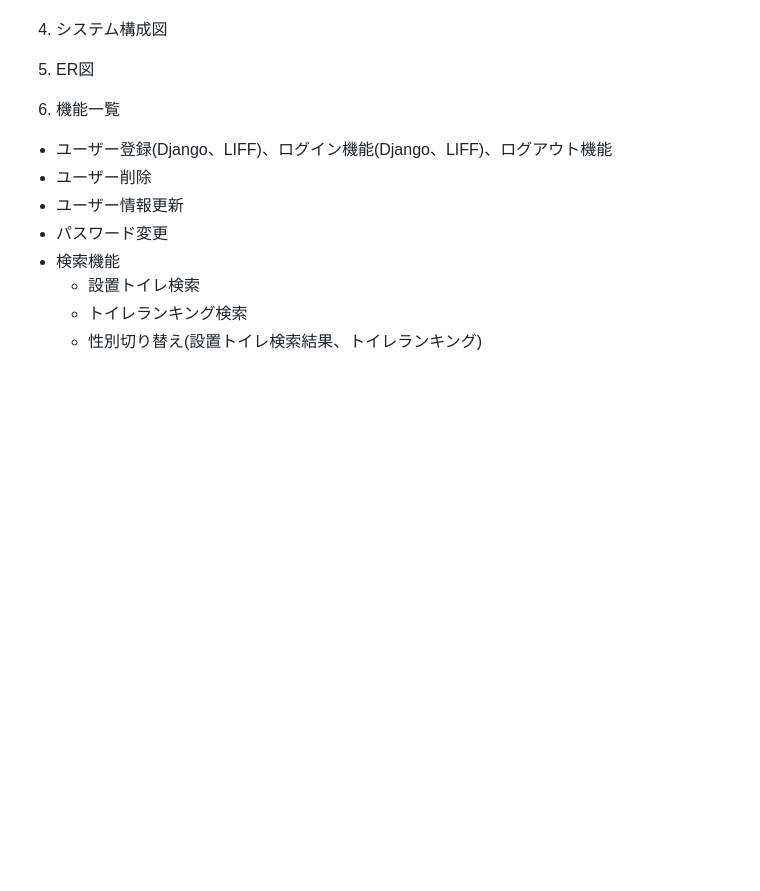
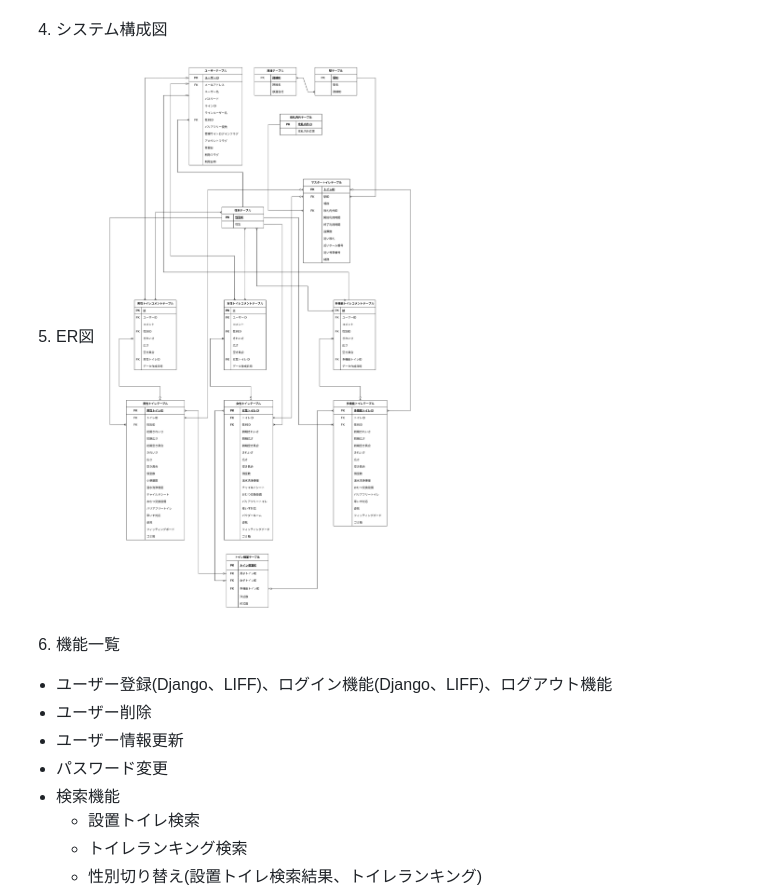
Before and after one commit to Kenshiro-git411/toiletapp, a Markdown page: README.md, the part around the change. Rendered like a GitHub page; pictures changed too: assets/readme/toiletgo_er.png (added); blank space fills up the shorter version.

```diff
--- a/README.md
+++ b/README.md
@@ -19,6 +19,7 @@
 4. システム構成図
 
 5. ER図
+![ER図](assets/readme/toiletgo_er.png)
 
 6. 機能一覧
 * ユーザー登録(Django、LIFF)、ログイン機能(Django、LIFF)、ログアウト機能
```
